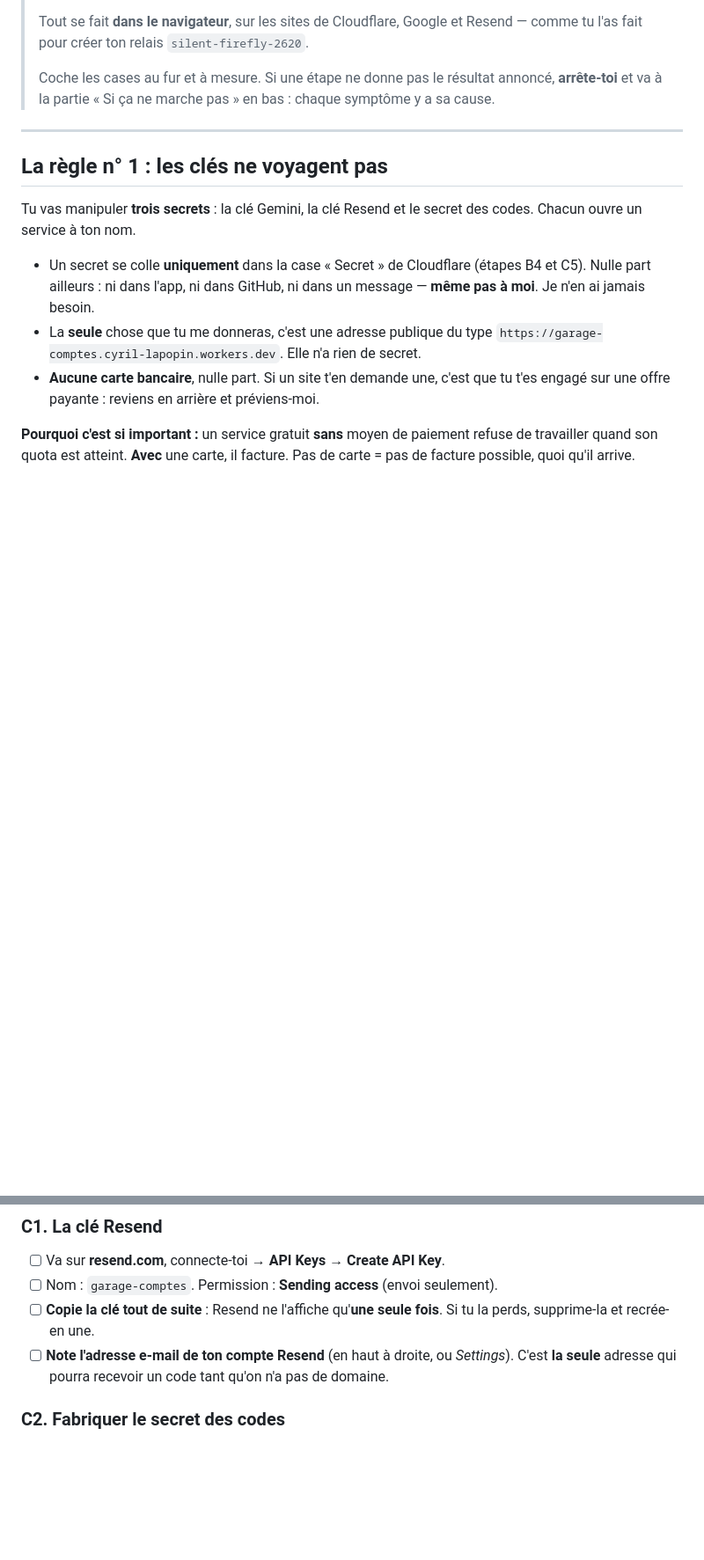
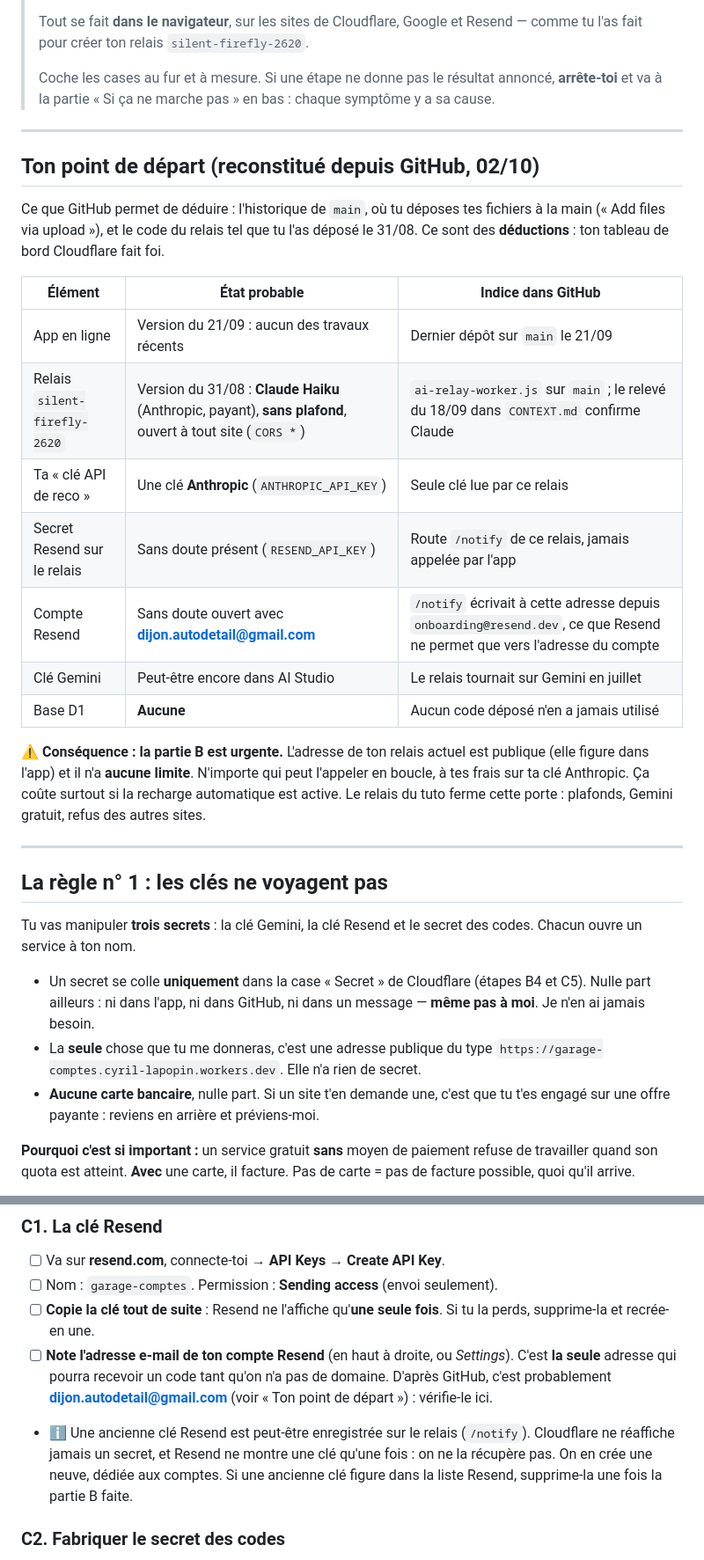
Before and after one commit to MCSlec/garage-manifest1, a Markdown page: TUTO-GRATUIT.md, 2 parts joined by grey strips. Shown at 88% size. GitHub-like rendering; blank space fills up the shorter version.

Commit message:
TUTO-GRATUIT : point de départ reconstitué depuis GitHub (relais Claude sans plafond, clé Anthropic, Resend, aucune base D1)
Co-Authored-By: Claude Opus 5.5 <noreply@anthropic.com>
Claude-Session: https://claude.ai/code/session_01KGvVoQErx7Pt1PmNHDFodG

```diff
--- a/TUTO-GRATUIT.md
+++ b/TUTO-GRATUIT.md
@@ -10,6 +10,31 @@
 > Coche les cases au fur et à mesure. Si une étape ne donne pas le résultat annoncé,
 > **arrête-toi** et va à la partie « Si ça ne marche pas » en bas : chaque symptôme
 > y a sa cause.
+
+---
+
+## Ton point de départ (reconstitué depuis GitHub, 02/10)
+
+Ce que GitHub permet de déduire : l'historique de `main`, où tu déposes tes
+fichiers à la main (« Add files via upload »), et le code du relais tel que tu
+l'as déposé le 31/08. Ce sont des **déductions** : ton tableau de bord Cloudflare
+fait foi.
+
+| Élément | État probable | Indice dans GitHub |
+|---|---|---|
+| App en ligne | Version du 21/09 : aucun des travaux récents | Dernier dépôt sur `main` le 21/09 |
+| Relais `silent-firefly-2620` | Version du 31/08 : **Claude Haiku** (Anthropic, payant), **sans plafond**, ouvert à tout site (`CORS *`) | `ai-relay-worker.js` sur `main` ; le relevé du 18/09 dans `CONTEXT.md` confirme Claude |
+| Ta « clé API de reco » | Une clé **Anthropic** (`ANTHROPIC_API_KEY`) | Seule clé lue par ce relais |
+| Secret Resend sur le relais | Sans doute présent (`RESEND_API_KEY`) | Route `/notify` de ce relais, jamais appelée par l'app |
+| Compte Resend | Sans doute ouvert avec **dijon.autodetail@gmail.com** | `/notify` écrivait à cette adresse depuis `onboarding@resend.dev`, ce que Resend ne permet que vers l'adresse du compte |
+| Clé Gemini | Peut-être encore dans AI Studio | Le relais tournait sur Gemini en juillet |
+| Base D1 | **Aucune** | Aucun code déposé n'en a jamais utilisé |
+
+⚠️ **Conséquence : la partie B est urgente.** L'adresse de ton relais actuel est
+publique (elle figure dans l'app) et il n'a **aucune limite**. N'importe qui peut
+l'appeler en boucle, à tes frais sur ta clé Anthropic. Ça coûte surtout si la
+recharge automatique est active. Le relais du tuto ferme cette porte : plafonds,
+Gemini gratuit, refus des autres sites.
 
 ---
 
@@ -218,7 +245,12 @@ moi.
   Si tu la perds, supprime-la et recrée-en une.
 - [ ] **Note l'adresse e-mail de ton compte Resend** (en haut à droite, ou
   *Settings*). C'est **la seule** adresse qui pourra recevoir un code tant qu'on n'a
-  pas de domaine.
+  pas de domaine. D'après GitHub, c'est probablement **dijon.autodetail@gmail.com**
+  (voir « Ton point de départ ») : vérifie-le ici.
+- ℹ️ Une ancienne clé Resend est peut-être enregistrée sur le relais (`/notify`).
+  Cloudflare ne réaffiche jamais un secret, et Resend ne montre une clé qu'une fois :
+  on ne la récupère pas. On en crée une neuve, dédiée aux comptes. Si une ancienne
+  clé figure dans la liste Resend, supprime-la une fois la partie B faite.
 
 ### C2. Fabriquer le secret des codes
 
```
Also changed, not shown: other parts of TUTO-GRATUIT.md (+4 -2 lines).
